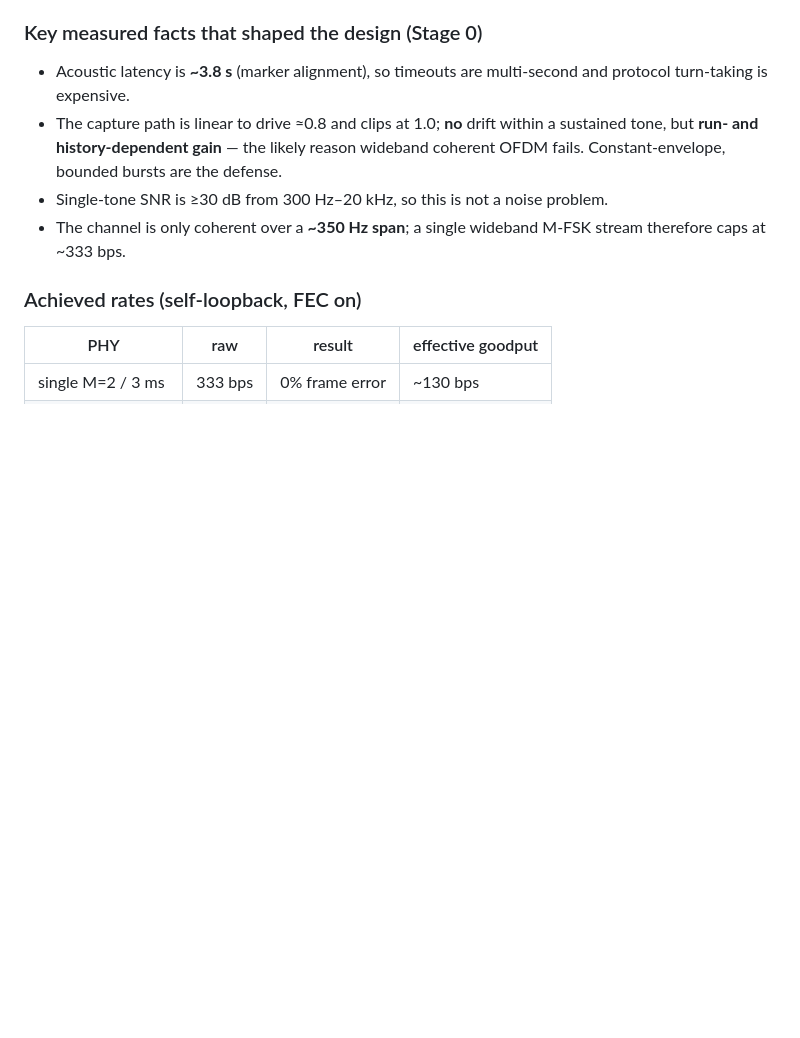
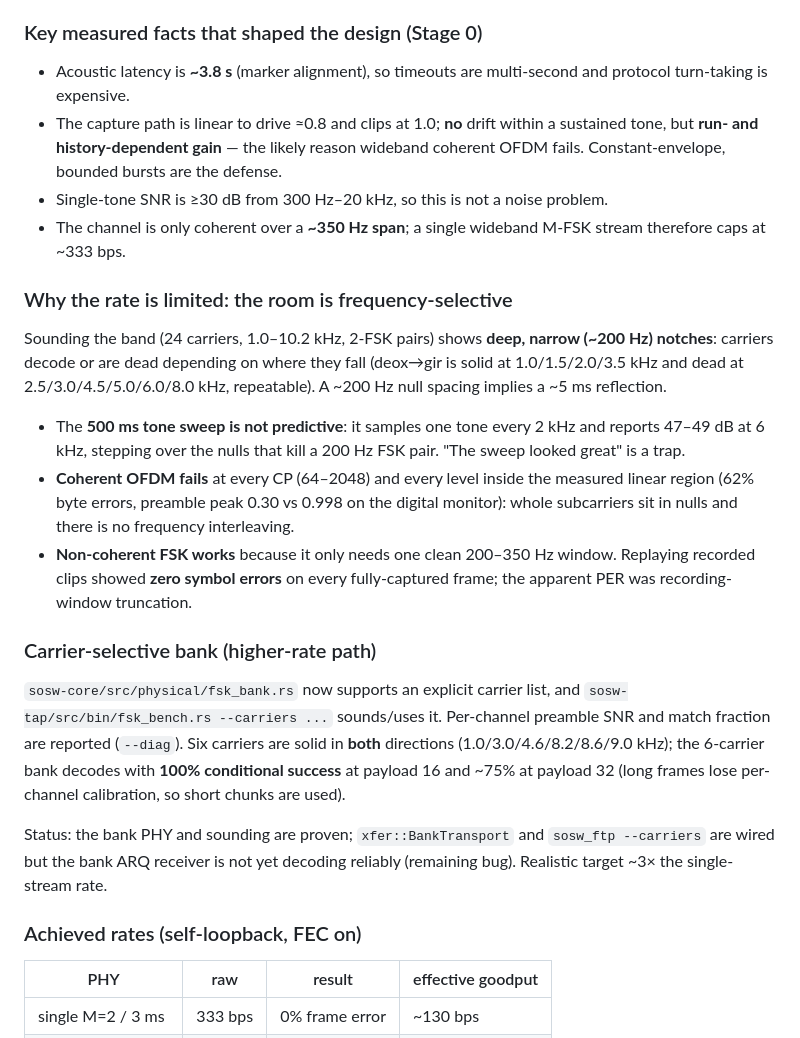
Before and after one commit to furrysalamander/speed_of_sound_wifi, a Markdown page: README.md, the part around the change. Drawn GitHub-style; blank space fills up the shorter version.

Commit message:
docs: record frequency-selective root cause and carrier-selective bank status
Sounding shows deep ~200 Hz-spaced notches; the 500 ms sweep missed them. OFDM
fails because whole subcarriers sit in nulls (no interleaving); non-coherent
FSK survives on one clean window. Carrier-selective bank PHY + sounding are
proven; BankTransport receiver still needs debugging.

```diff
--- a/README.md
+++ b/README.md
@@ -197,6 +197,37 @@ principles, characterized, and proven end to end. Details in
 - Single-tone SNR is ≥30 dB from 300 Hz–20 kHz, so this is not a noise problem.
 - The channel is only coherent over a **~350 Hz span**; a single wideband M-FSK
   stream therefore caps at ~333 bps.
+
+### Why the rate is limited: the room is frequency-selective
+
+Sounding the band (24 carriers, 1.0–10.2 kHz, 2-FSK pairs) shows **deep, narrow
+(~200 Hz) notches**: carriers decode or are dead depending on where they fall
+(deox→gir is solid at 1.0/1.5/2.0/3.5 kHz and dead at 2.5/3.0/4.5/5.0/6.0/8.0
+kHz, repeatable). A ~200 Hz null spacing implies a ~5 ms reflection.
+
+- The **500 ms tone sweep is not predictive**: it samples one tone every 2 kHz
+  and reports 47–49 dB at 6 kHz, stepping over the nulls that kill a 200 Hz FSK
+  pair. "The sweep looked great" is a trap.
+- **Coherent OFDM fails** at every CP (64–2048) and every level inside the
+  measured linear region (62% byte errors, preamble peak 0.30 vs 0.998 on the
+  digital monitor): whole subcarriers sit in nulls and there is no frequency
+  interleaving.
+- **Non-coherent FSK works** because it only needs one clean 200–350 Hz window.
+  Replaying recorded clips showed **zero symbol errors** on every fully-captured
+  frame; the apparent PER was recording-window truncation.
+
+### Carrier-selective bank (higher-rate path)
+
+`sosw-core/src/physical/fsk_bank.rs` now supports an explicit carrier list, and
+`sosw-tap/src/bin/fsk_bench.rs --carriers ...` sounds/uses it. Per-channel
+preamble SNR and match fraction are reported (`--diag`). Six carriers are solid
+in **both** directions (1.0/3.0/4.6/8.2/8.6/9.0 kHz); the 6-carrier bank
+decodes with **100% conditional success** at payload 16 and ~75% at payload 32
+(long frames lose per-channel calibration, so short chunks are used).
+
+Status: the bank PHY and sounding are proven; `xfer::BankTransport` and
+`sosw_ftp --carriers` are wired but the bank ARQ receiver is not yet decoding
+reliably (remaining bug). Realistic target ~3× the single-stream rate.
 
 ### Achieved rates (self-loopback, FEC on)
 
```
